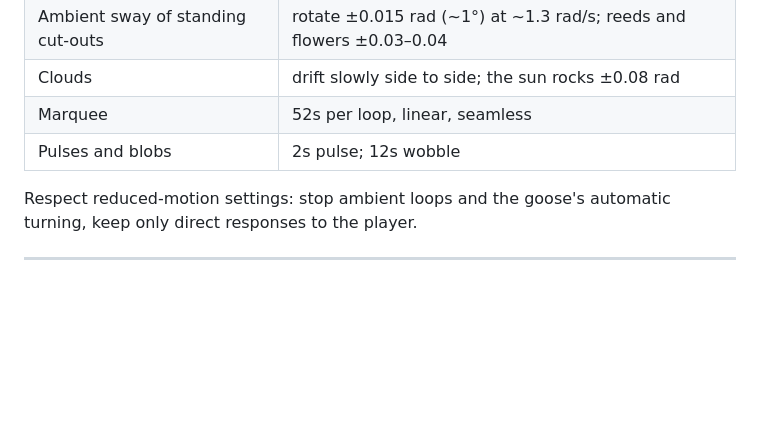
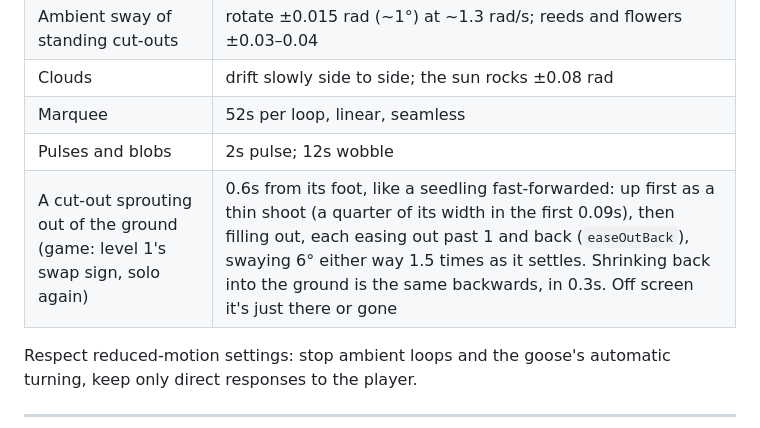
Before and after one commit to NickBourque/poopygoose-studio, a Markdown page: DESIGN.md, the part around the change. Rendered like a GitHub page; blank space fills up the shorter version.

Commit message:
Add the cut-out sprout to the motion table
For the game's level 1 sign, which sprouts out of the ground and shrinks
back into it as players leave and join.

Co-Authored-By: Claude Opus 5.5 <noreply@anthropic.com>

```diff
--- a/DESIGN.md
+++ b/DESIGN.md
@@ -152,6 +152,7 @@ two-column sections stack below 900px; buttons go full width below 560px.
 | Clouds | drift slowly side to side; the sun rocks ±0.08 rad |
 | Marquee | 52s per loop, linear, seamless |
 | Pulses and blobs | 2s pulse; 12s wobble |
+| A cut-out sprouting out of the ground (game: level 1's swap sign, solo again) | 0.6s from its foot, like a seedling fast-forwarded: up first as a thin shoot (a quarter of its width in the first 0.09s), then filling out, each easing out past 1 and back (`easeOutBack`), swaying 6° either way 1.5 times as it settles. Shrinking back into the ground is the same backwards, in 0.3s. Off screen it's just there or gone |
 
 Respect reduced-motion settings: stop ambient loops and the goose's automatic turning, keep only
 direct responses to the player.
```
